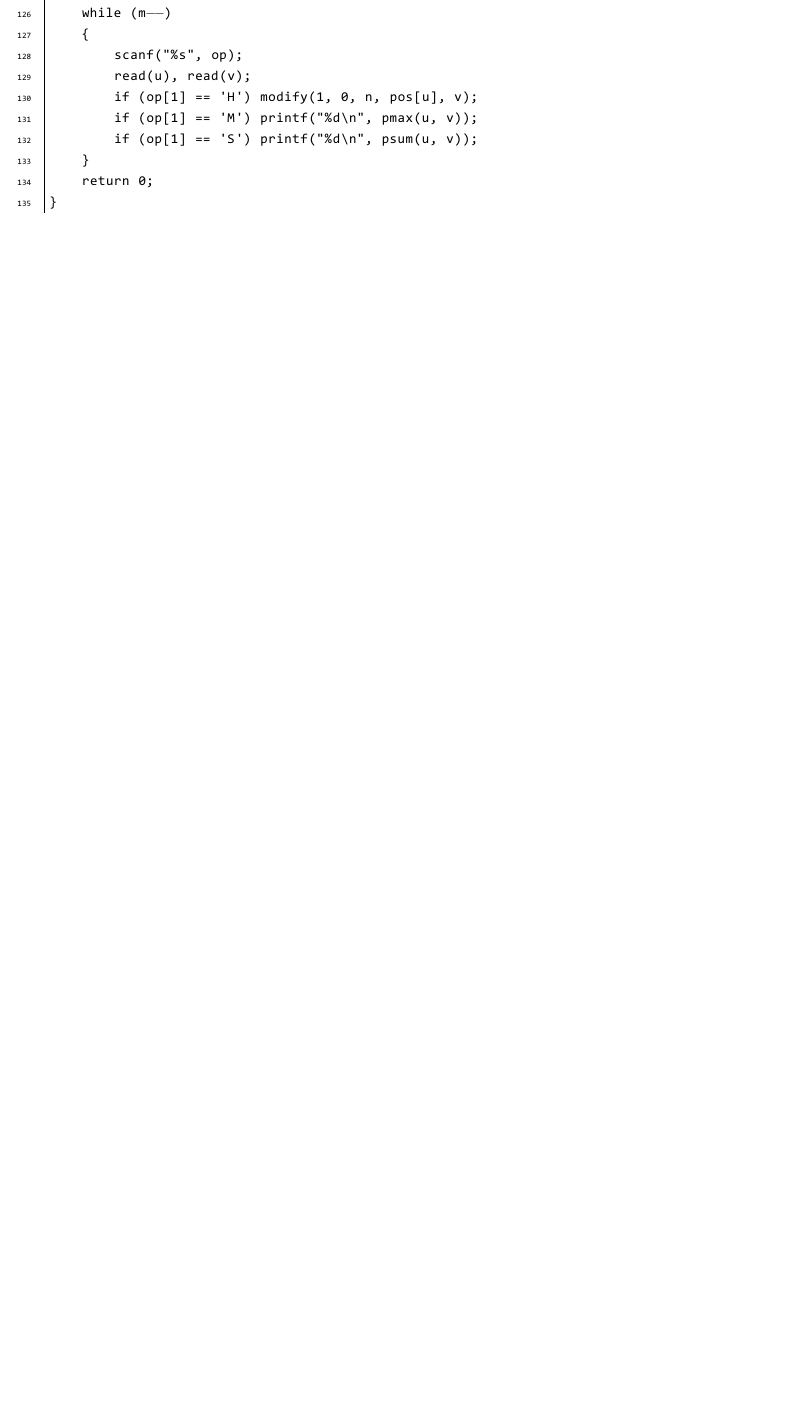
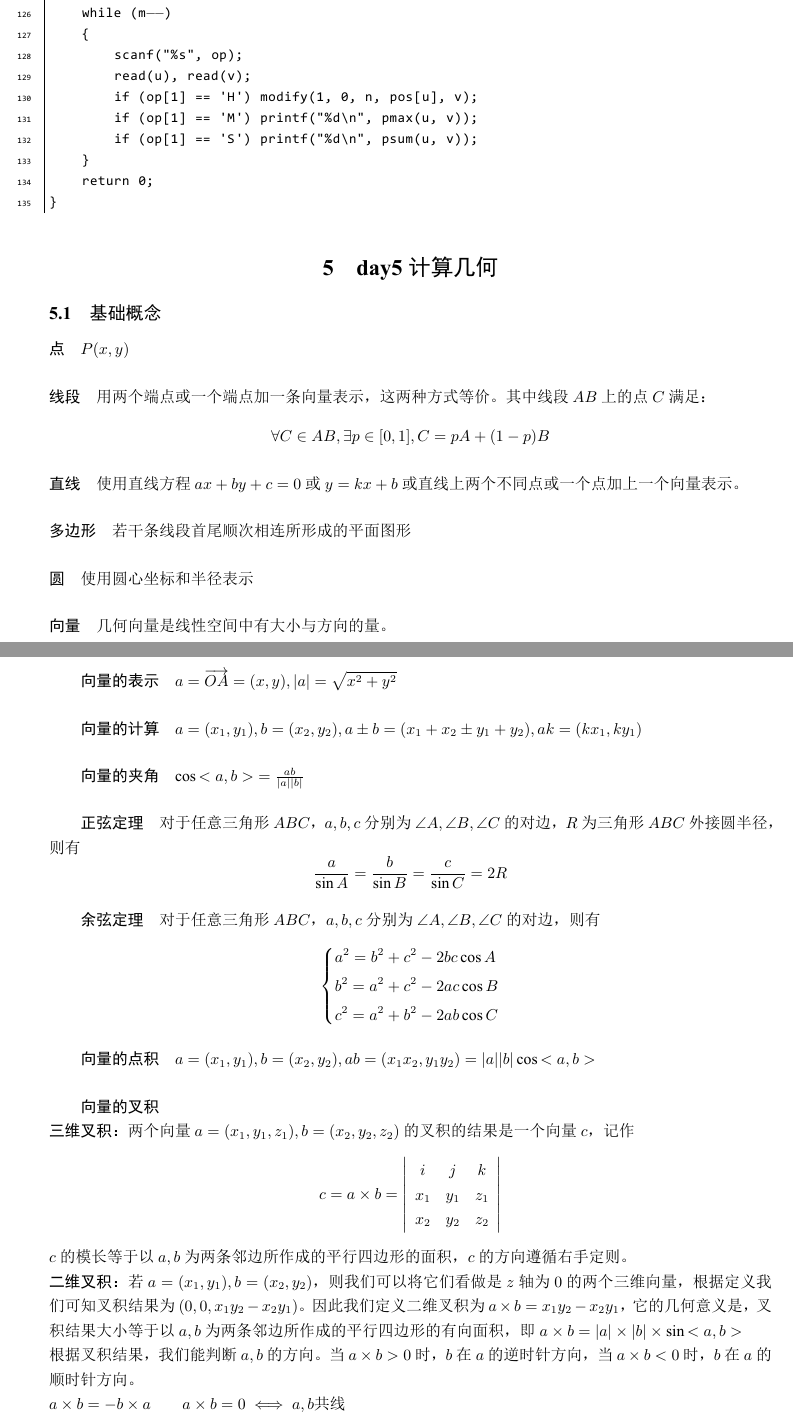
Before and after one commit to TooYoungTooSimp/my_solutions, a LaTeX document (省选准备/省选基础算法.tex): part of page 51 of 51 before the commit and two parts of pages 51 and 52 of 52 after it, the two joined at a grey line, cut so that both start at the same text, the shorter picture padded with empty space. The pictures show the PDF file 省选准备/省选基础算法.pdf that the author committed with the source.

Commit message:
Section 5.1

```diff
--- a/省选准备/省选基础算法.tex
+++ b/省选准备/省选基础算法.tex
@@ -398,4 +398,39 @@ Manacher 模板题
 \paragraph{练习题}
 \subparagraph{\href{http://www.lydsy.com/JudgeOnline/problem.php?id=1036}{BZOJ1036} - [ZJOI2008]树的统计Count} 模板题
 \codeinput[ZJOI2008 树的统计Count]{assets/day4/bzoj1036.cpp}
+\section{day5 计算几何}
+\subsection{基础概念}
+\paragraph{点} $P(x,y)$
+\paragraph{线段}
+	用两个端点或一个端点加一条向量表示，这两种方式等价。其中线段$AB$上的点$C$满足：$$\forall C \in AB,\exists p \in [0,1],C=pA+(1-p)B$$
+\paragraph{直线}
+	使用直线方程$ax+by+c=0$或$y=kx+b$或直线上两个不同点或一个点加上一个向量表示。
+\paragraph{多边形} 若干条线段首尾顺次相连所形成的平面图形
+\paragraph{圆} 使用圆心坐标和半径表示
+\paragraph{向量} 几何向量是线性空间中有大小与方向的量。
+\subparagraph{向量的表示} $a=\overrightarrow{OA}=(x,y),|a|=\sqrt{x^2+y^2}$
+\subparagraph{向量的计算} $a=(x_1,y_1),b=(x_2,y_2),a\pm b=(x_1+x_2\pm y_1+y_2),ak=(kx_1,ky_1)$
+\subparagraph{向量的夹角} $\cos{<a,b>}=\frac{ab}{|a||b|}$
+\subparagraph{正弦定理} 对于任意三角形$ABC$，$a,b,c$分别为$\angle{A},\angle{B},\angle{C}$的对边，$R$为三角形$ABC$外接圆半径，则有$$\frac{a}{\sin{A}}=\frac{b}{\sin{B}}=\frac{c}{\sin{C}}=2R$$
+\subparagraph{余弦定理} 对于任意三角形$ABC$，$a,b,c$分别为$\angle{A},\angle{B},\angle{C}$的对边，则有
+	\begin{equation*}
+	\left\{\begin{aligned}
+		& a^2=b^2+c^2-2bc\cos{A}\\
+		& b^2=a^2+c^2-2ac\cos{B}\\
+		& c^2=a^2+b^2-2ab\cos{C}\\
+	\end{aligned}\right.
+	\end{equation*}
+\subparagraph{向量的点积} $a=(x_1,y_1),b=(x_2,y_2),ab=(x_1 x_2,y_1 y_2)=|a||b|\cos{<a,b>}$
+\subparagraph{向量的叉积} $\\$
+	\textbf{三维叉积：}两个向量$a=(x_1,y_1,z_1),b=(x_2,y_2,z_2)$的叉积的结果是一个向量$c$，记作$$c=a\times b=
+	\left|\begin{array}{cccc}
+	    i   & j   & k   \\
+	    x_1 & y_1 & z_1 \\
+	    x_2 & y_2 & z_2 \\
+	\end{array}\right|$$
+	$c$的模长等于以$a,b$为两条邻边所作成的平行四边形的面积，$c$的方向遵循右手定则。\\
+	\textbf{二维叉积：}若$a=(x_1,y_1),b=(x_2,y_2)$，则我们可以将它们看做是$z$轴为$0$的两个三维向量，根据定义我们可知叉积结果为$(0,0,x_1 y_2-x_2 y_1)$。因此我们定义二维叉积为$a\times b=x_1 y_2-x_2 y_1$，它的几何意义是，叉积结果大小等于以$a,b$为两条邻边所作成的平行四边形的有向面积，即$a\times b=|a|\times|b|\times\sin{<a,b>}$\\
+	根据叉积结果，我们能判断$a,b$的方向。当$a\times b>0$时，$b$在$a$的逆时针方向，当$a\times b<0$时，$b$在$a$的顺时针方向。\\
+	$a\times b=-b\times a \qquad a\times b=0\iff a,b\mbox{共线}$
+\subparagraph{向量的旋转} 向量$a=(x,y)$逆时针旋转$\theta$，得到的向量$b$的坐标$b=(x\cos\theta-y\sin\theta,x\sin\theta+y\cos\theta)$。我们可以借助两个复数相乘，积的模等于两复数模的积，积的辐角等于两复数辐角的和这个性质，将旋转看做是两个复数相乘，即$(x+yi)$与$(\cos\theta+i\sin\theta)$相乘，再利用复数乘法式子$(a+bi)\times(c+di)=(ac-bd)+(ad+bc)i$得出上面向量旋转的结果。
 \end{document}
```
Also changed, not shown: 省选准备/省选基础算法.pdf.
